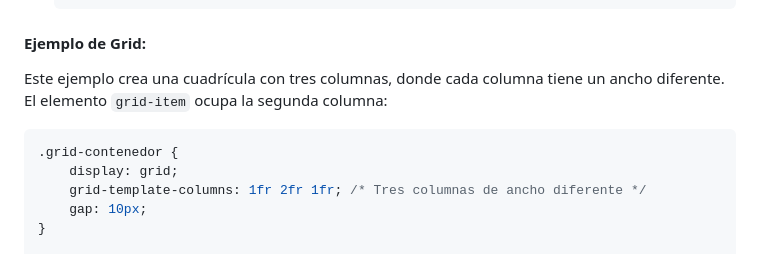
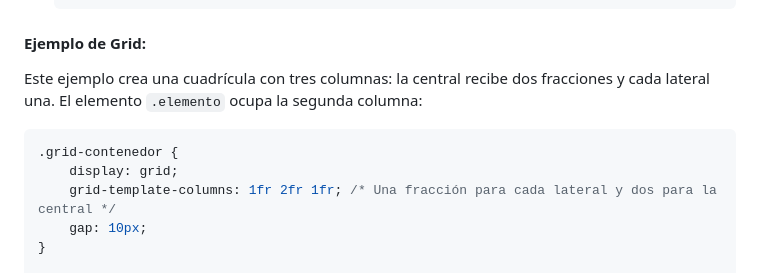
Before and after one commit to miGUITel/LM, a Markdown page: 03/LM030701_caja.md, the part around the change. GitHub-like rendering.

Commit message:
Precisa la proporción de columnas del ejemplo de Grid

````diff
--- a/03/LM030701_caja.md
+++ b/03/LM030701_caja.md
@@ -201,12 +201,12 @@ Puedes probar lo siguiente, cambiando una condición cada vez:
 
 #### Ejemplo de Grid:
 
-Este ejemplo crea una cuadrícula con tres columnas, donde cada columna tiene un ancho diferente. El elemento `grid-item` ocupa la segunda columna:
+Este ejemplo crea una cuadrícula con tres columnas: la central recibe dos fracciones y cada lateral una. El elemento `.elemento` ocupa la segunda columna:
 
 ```css
 .grid-contenedor {
     display: grid;
-    grid-template-columns: 1fr 2fr 1fr; /* Tres columnas de ancho diferente */
+    grid-template-columns: 1fr 2fr 1fr; /* Una fracción para cada lateral y dos para la central */
     gap: 10px;
 }
 
````
